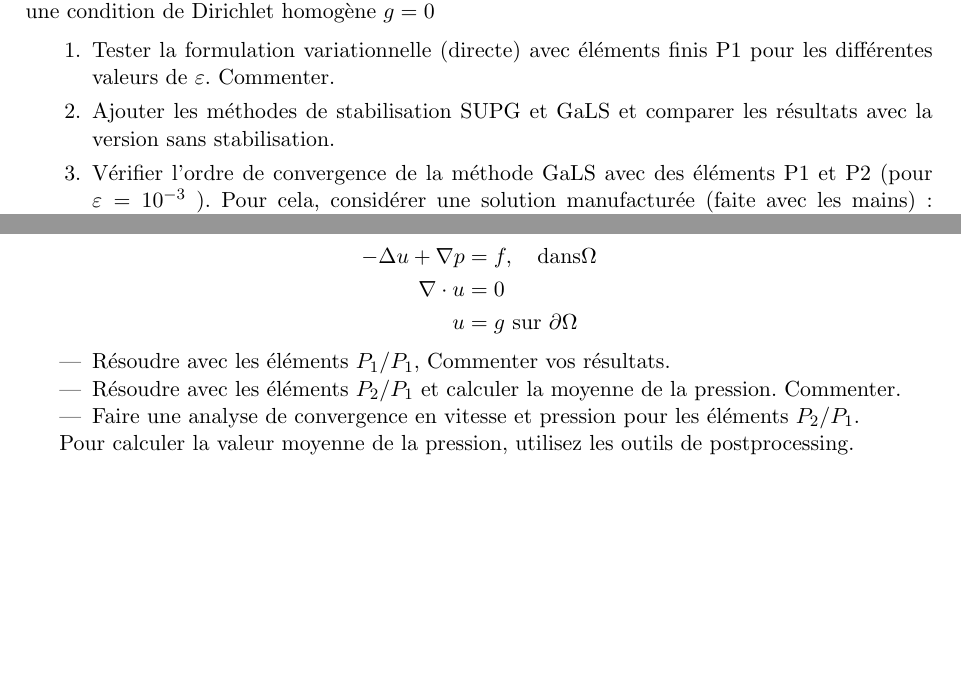
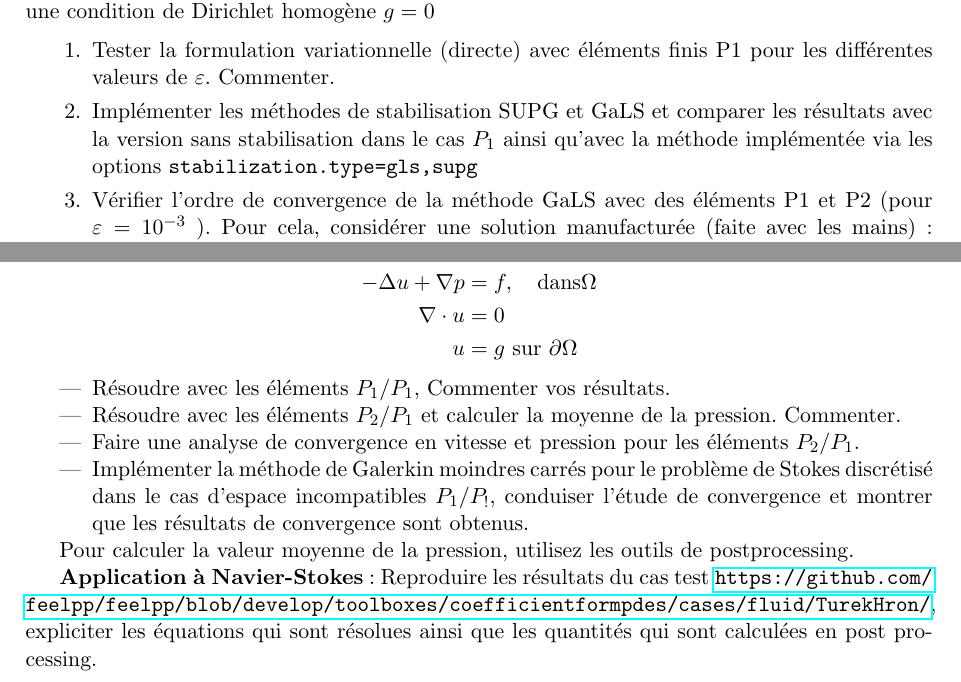
Before and after one commit to master-csmi/csmi-edp-cfpdes-1, a LaTeX document (tp.tex): two parts of pages 3 and 4 of 4, joined at a grey line, cut so that both start at the same text, the shorter picture padded with empty space. Compiled offline with pdfLaTeX.

Commit message:
Update tp.tex

```diff
--- a/tp.tex
+++ b/tp.tex
@@ -246,7 +246,7 @@ Pour commencer, on considère une condition de Dirichlet homogène $g=0$
 
 \begin{enumerate}
   \item Tester la formulation variationnelle (directe) avec éléments finis $\mathrm{P} 1$ pour les différentes valeurs de $\varepsilon$. Commenter.
-  \item Ajouter les méthodes de stabilisation SUPG et GaLS et comparer les résultats avec la version sans stabilisation.
+  \item Implémenter les méthodes de stabilisation SUPG et GaLS et comparer les résultats avec la version sans stabilisation dans le cas $P_1$  ainsi qu'avec la méthode implémentée via les options \texttt{stabilization.type=gls,supg}
   \item Vérifier l'ordre de convergence de la méthode GaLS avec des éléments $\mathrm{P} 1$ et $\mathrm{P} 2$ (pour $\varepsilon=10^{-3}$ ).
   Pour cela, considérer une solution manufacturée (faite avec les mains): considérer une fonction $u(x, y)$ puis calculer $f$ et $g$ telle que $u$ soit solution du problème.
   Prendre à présent un domaine en forme de $\mathrm{L}: \Omega=] 0,4\left[^2 \backslash ] 0,2\left[ ^2.\right.\right.$
@@ -289,8 +289,13 @@ On considère le domaine $\Omega=(-0.5,1) \times(-0.5,1.5)$ et $\nu=0.035 .$ Les
 
     \item Faire une analyse de convergence en vitesse et pression pour les éléments $P_{2} / P_{1}$.
 
+
+    \item Implémenter la méthode de Galerkin moindres carrés pour le problème de Stokes discrétisé dans le cas d'espace incompatibles $P_1/P_!$, conduiser l'étude de convergence et montrer que les résultats de convergence sont obtenus.
+
+
   \end{itemize}
 
 Pour calculer la valeur moyenne de la pression, utilisez les outils de postprocessing.
 
+\textbf{Application à Navier-Stokes}: Reproduire les résultats du cas test \url{https://github.com/feelpp/feelpp/blob/develop/toolboxes/coefficientformpdes/cases/fluid/TurekHron/}, expliciter les équations qui sont résolues ainsi que les quantités qui sont calculées en post processing.
 \end{document}
```
Also changed, not shown: tp.tex (2 more changed lines).
